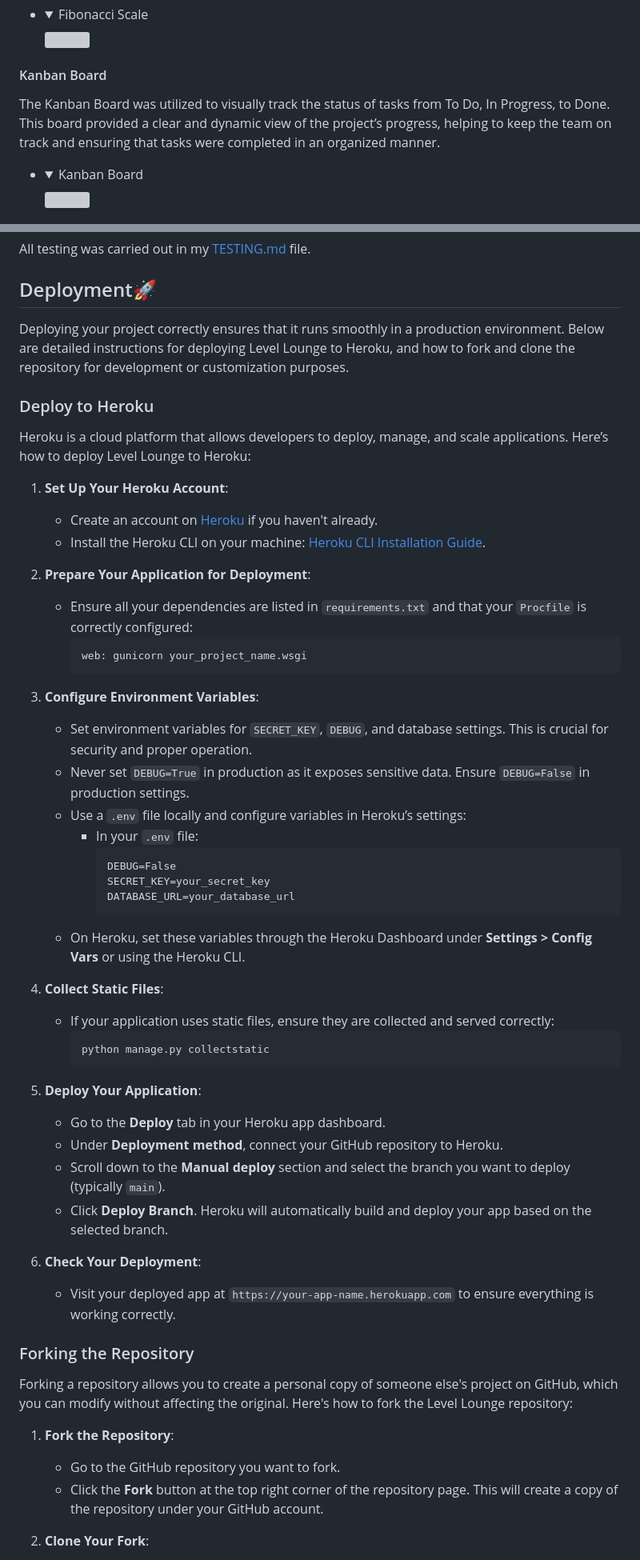
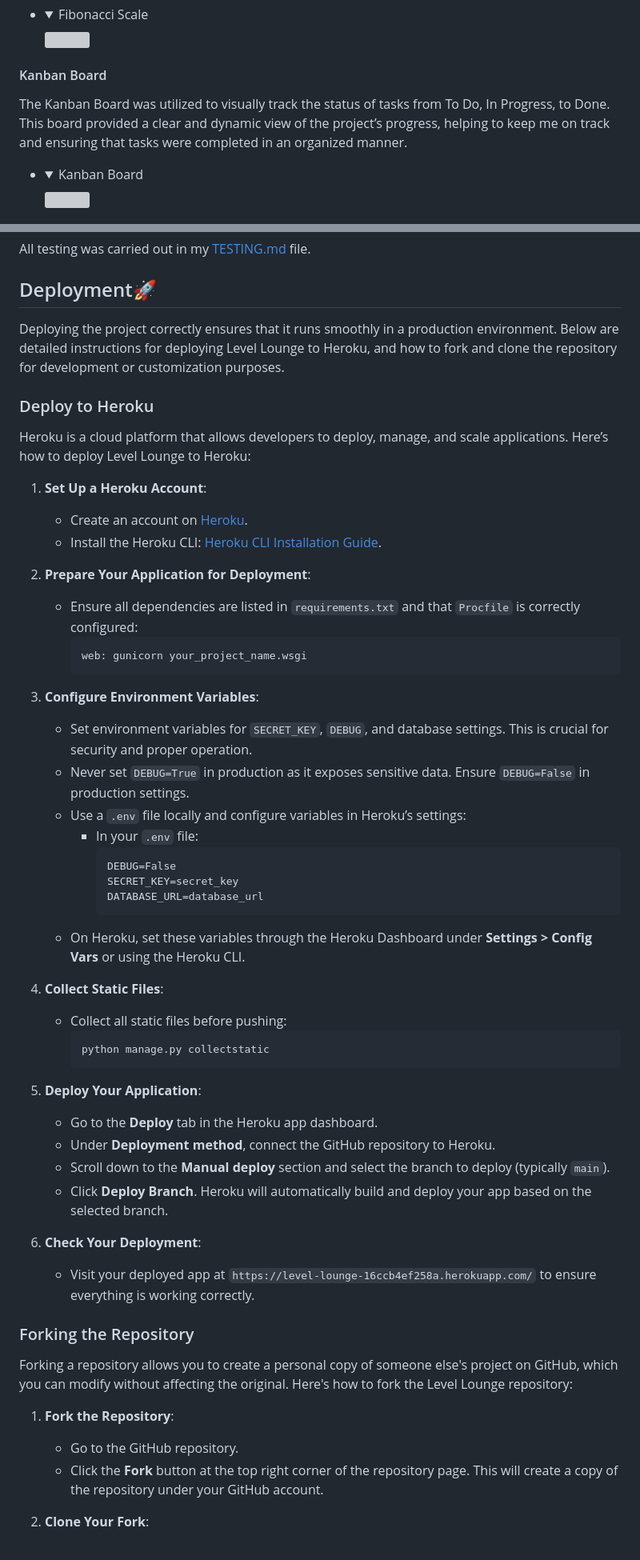
Before and after one commit to SimonMoynihan33/Level-Lounge, a Markdown page: README.md, 2 parts joined by grey strips. Shown: that part at 80% size. Rendered like a GitHub page; folded sections open; grey boxes are pictures that could not be loaded.

Commit message:
Finalize readme

````diff
--- a/README.md
+++ b/README.md
@@ -326,7 +326,7 @@ The Fibonacci Scale was used for task estimation, assigning point values to user
 
 #### Kanban Board
 
-The Kanban Board was utilized to visually track the status of tasks from To Do, In Progress, to Done. This board provided a clear and dynamic view of the project’s progress, helping to keep the team on track and ensuring that tasks were completed in an organized manner.
+The Kanban Board was utilized to visually track the status of tasks from To Do, In Progress, to Done. This board provided a clear and dynamic view of the project’s progress, helping to keep me on track and ensuring that tasks were completed in an organized manner.
 
 - <details><summary>Kanban Board</summary>
   <img src="docs/planning/agile/kanbanboard.png"></details>
@@ -670,18 +666,18 @@ All testing was carried out in my [TESTING.md](/TESTING.md) file.
 
 ## Deployment🚀
 
-Deploying your project correctly ensures that it runs smoothly in a production environment. Below are detailed instructions for deploying Level Lounge to Heroku, and how to fork and clone the repository for development or customization purposes.
+Deploying the project correctly ensures that it runs smoothly in a production environment. Below are detailed instructions for deploying Level Lounge to Heroku, and how to fork and clone the repository for development or customization purposes.
 
 ### Deploy to Heroku
 
 Heroku is a cloud platform that allows developers to deploy, manage, and scale applications. Here’s how to deploy Level Lounge to Heroku:
 
-1. **Set Up Your Heroku Account**:
-   - Create an account on [Heroku](https://www.heroku.com/) if you haven't already.
-   - Install the Heroku CLI on your machine: [Heroku CLI Installation Guide](https://devcenter.heroku.com/articles/heroku-cli).
+1. **Set Up a Heroku Account**:
+   - Create an account on [Heroku](https://www.heroku.com/).
+   - Install the Heroku CLI: [Heroku CLI Installation Guide](https://devcenter.heroku.com/articles/heroku-cli).
 
 2. **Prepare Your Application for Deployment**:
-   - Ensure all your dependencies are listed in `requirements.txt` and that your `Procfile` is correctly configured:
+   - Ensure all dependencies are listed in `requirements.txt` and that `Procfile` is correctly configured:
      ```
      web: gunicorn your_project_name.wsgi
      ```
@@ -693,32 +689,32 @@ Heroku is a cloud platform that allows developers to deploy, manage, and scale a
      - In your `.env` file:
        ```
        DEBUG=False
-       SECRET_KEY=your_secret_key
-       DATABASE_URL=your_database_url
+       SECRET_KEY=secret_key
+       DATABASE_URL=database_url
        ```
    - On Heroku, set these variables through the Heroku Dashboard under **Settings > Config Vars** or using the Heroku CLI.
 
 4. **Collect Static Files**:
-   - If your application uses static files, ensure they are collected and served correctly:
+   - Collect all static files before pushing:
      ```bash
      python manage.py collectstatic
      ```
 
 5. **Deploy Your Application**:
-   - Go to the **Deploy** tab in your Heroku app dashboard.
-   - Under **Deployment method**, connect your GitHub repository to Heroku.
-   - Scroll down to the **Manual deploy** section and select the branch you want to deploy (typically `main`).
+   - Go to the **Deploy** tab in the Heroku app dashboard.
+   - Under **Deployment method**, connect the GitHub repository to Heroku.
+   - Scroll down to the **Manual deploy** section and select the branch to deploy (typically `main`).
    - Click **Deploy Branch**. Heroku will automatically build and deploy your app based on the selected branch.
 
 6. **Check Your Deployment**:
-   - Visit your deployed app at `https://your-app-name.herokuapp.com` to ensure everything is working correctly.
+   - Visit your deployed app at `https://level-lounge-16ccb4ef258a.herokuapp.com/` to ensure everything is working correctly.
 
 ### Forking the Repository
 
 Forking a repository allows you to create a personal copy of someone else's project on GitHub, which you can modify without affecting the original. Here's how to fork the Level Lounge repository:
 
 1. **Fork the Repository**:
-   - Go to the GitHub repository you want to fork.
+   - Go to the GitHub repository.
    - Click the **Fork** button at the top right corner of the repository page. This will create a copy of the repository under your GitHub account.
 
 2. **Clone Your Fork**:
````
Also changed, not shown: other parts of README.md (+12 -32 lines).
